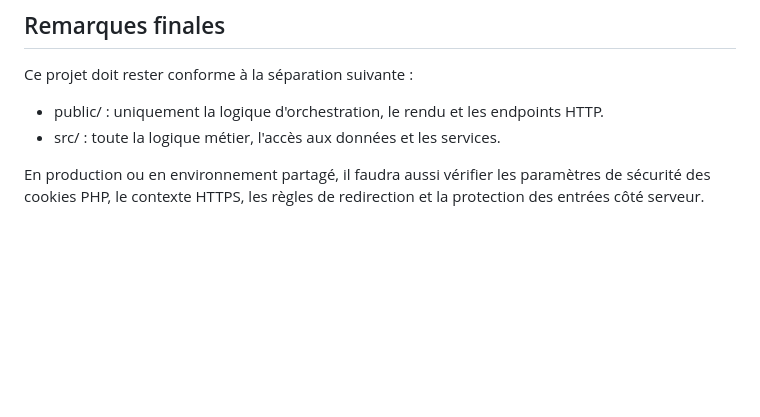
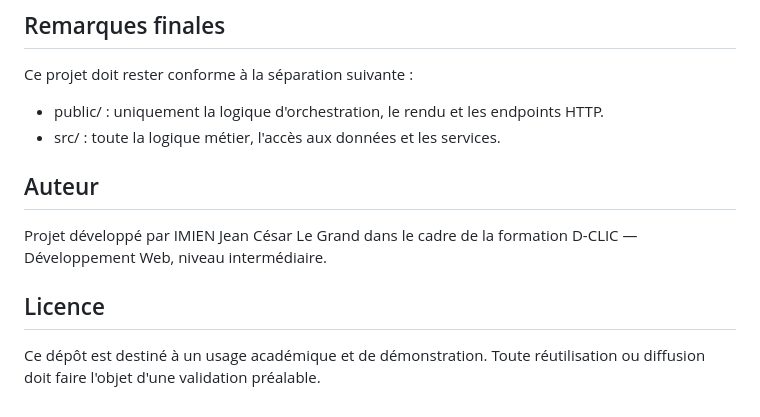
Before and after one commit to Rasec-ai-tech/LECTORIA, a Markdown page: README.md, the part around one of its changes. Drawn GitHub-style; blank space fills up the shorter version.

Commit message:
Modification du fichier README.md

```diff
--- a/README.md
+++ b/README.md
@@ -215,4 +215,10 @@ Ce projet doit rester conforme à la séparation suivante :
 - public/ : uniquement la logique d'orchestration, le rendu et les endpoints HTTP.
 - src/ : toute la logique métier, l'accès aux données et les services.
 
-En production ou en environnement partagé, il faudra aussi vérifier les paramètres de sécurité des cookies PHP, le contexte HTTPS, les règles de redirection et la protection des entrées côté serveur.
+## Auteur
+
+Projet développé par IMIEN Jean César Le Grand dans le cadre de la formation D-CLIC — Développement Web, niveau intermédiaire.
+
+## Licence
+
+Ce dépôt est destiné à un usage académique et de démonstration. Toute réutilisation ou diffusion doit faire l'objet d'une validation préalable.
```
Also changed, not shown: other parts of README.md (+7 -7 lines).
